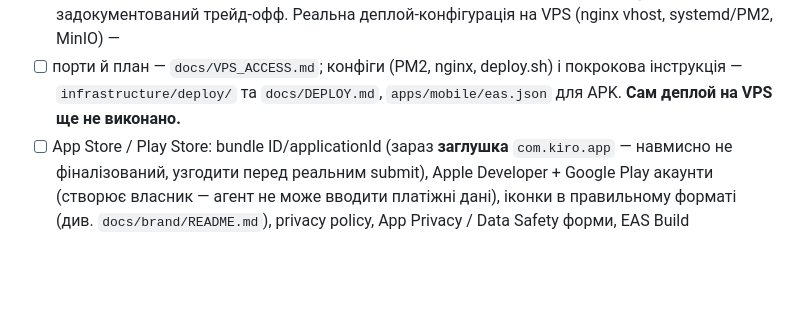
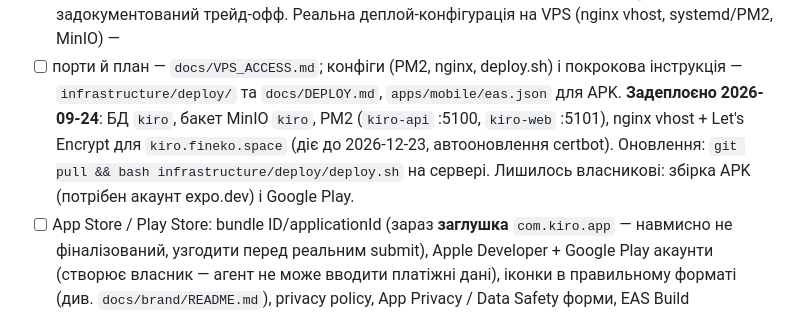
Before and after one commit to San4ez-mc/events, a Markdown page: docs/PROGRESS.md, the part around the change. GitHub-like rendering; blank space fills up the shorter version.

Commit message:
docs: record production deployment to kiro.fineko.space
Co-Authored-By: Claude Sonnet 5 <noreply@anthropic.com>

```diff
--- a/docs/PROGRESS.md
+++ b/docs/PROGRESS.md
@@ -667,7 +667,12 @@ audit — admin routes, phone-friendly UI.
   Реальна деплой-конфігурація на VPS (nginx vhost, systemd/PM2, MinIO) —
 - [ ] порти й план — `docs/VPS_ACCESS.md`; конфіги (PM2, nginx, deploy.sh) і
       покрокова інструкція — `infrastructure/deploy/` та `docs/DEPLOY.md`,
-      `apps/mobile/eas.json` для APK. **Сам деплой на VPS ще не виконано.**
+      `apps/mobile/eas.json` для APK. **Задеплоєно 2026-09-24**: БД `kiro`,
+      бакет MinIO `kiro`, PM2 (`kiro-api` :5100, `kiro-web` :5101), nginx
+      vhost + Let's Encrypt для `kiro.fineko.space` (діє до 2026-12-23,
+      автооновлення certbot). Оновлення: `git pull && bash
+      infrastructure/deploy/deploy.sh` на сервері. Лишилось власникові:
+      збірка APK (потрібен акаунт expo.dev) і Google Play.
 - [ ] App Store / Play Store: bundle ID/applicationId (зараз **заглушка**
       `com.kiro.app` — навмисно не фіналізований, узгодити перед реальним
       submit), Apple Developer + Google Play акаунти (створює власник —
```
